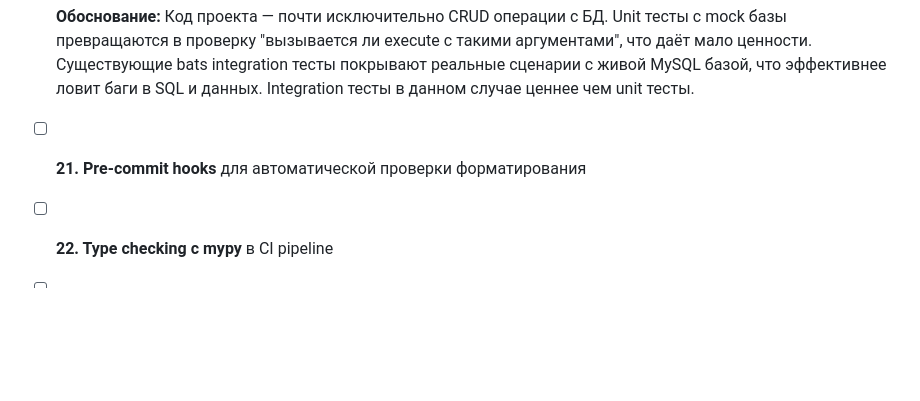
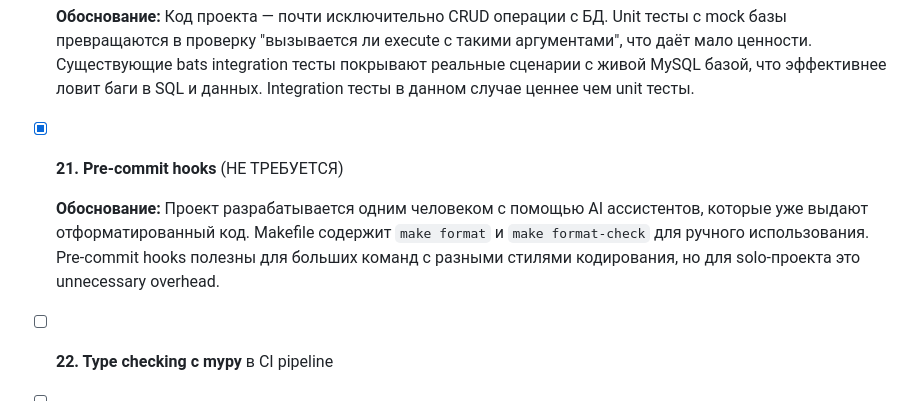
Before and after one commit to burbilog/guacalib, a Markdown page: CODEREVIEW.md, the part around the change. GitHub-like rendering; blank space fills up the shorter version.

Commit message:
Mark item #21 (pre-commit hooks) as not required
Single developer project with AI assistants that already produce
properly formatted code. Makefile has format-check available.
Pre-commit hooks are overhead without real benefit here.

Co-Authored-By: Claude Opus 4.6 <noreply@anthropic.com>

```diff
--- a/CODEREVIEW.md
+++ b/CODEREVIEW.md
@@ -281,7 +281,9 @@
 - [x] **20. Unit-тесты для Python кода** (НЕ ТРЕБУЕТСЯ)
 
   **Обоснование:** Код проекта — почти исключительно CRUD операции с БД. Unit тесты с mock базы превращаются в проверку "вызывается ли execute с такими аргументами", что даёт мало ценности. Существующие bats integration тесты покрывают реальные сценарии с живой MySQL базой, что эффективнее ловит баги в SQL и данных. Integration тесты в данном случае ценнее чем unit тесты.
-- [ ] **21. Pre-commit hooks** для автоматической проверки форматирования
+- [x] **21. Pre-commit hooks** (НЕ ТРЕБУЕТСЯ)
+
+  **Обоснование:** Проект разрабатывается одним человеком с помощью AI ассистентов, которые уже выдают отформатированный код. Makefile содержит `make format` и `make format-check` для ручного использования. Pre-commit hooks полезны для больших команд с разными стилями кодирования, но для solo-проекта это unnecessary overhead.
 - [ ] **22. Type checking с mypy** в CI pipeline
 - [ ] **23. Документация API** с Sphinx или pdoc
 
```
